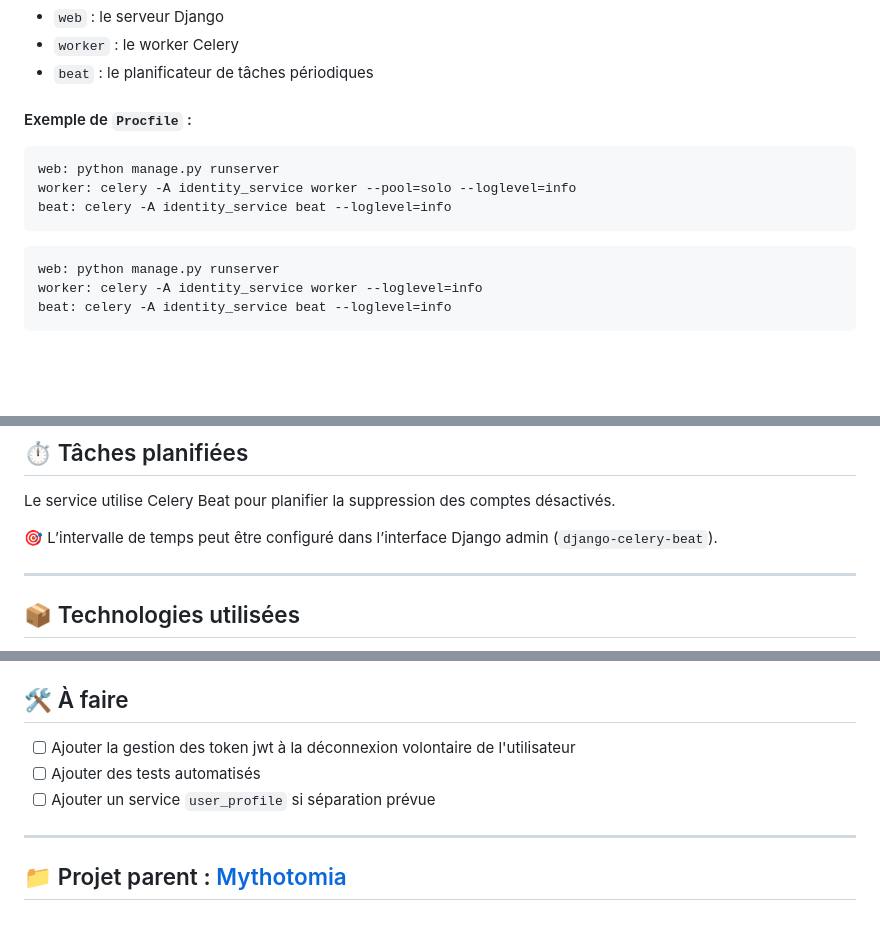
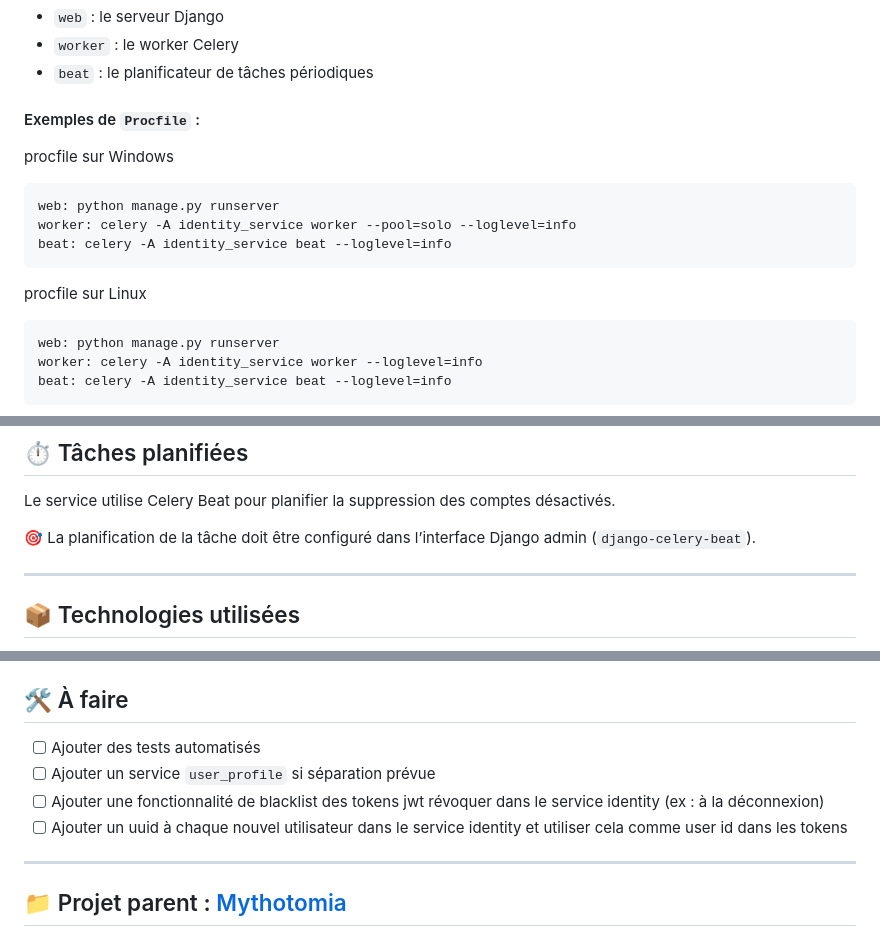
Before and after one commit to djibril-marega/mythotomia, a Markdown page: identity_service/README_identity_service.md, 3 parts joined by grey strips. Rendered like a GitHub page; blank space fills up the shorter version.

Commit message:
initial commit - users service and readme update - identity service

````diff
--- a/identity_service/README_identity_service.md
+++ b/identity_service/README_identity_service.md
@@ -45,14 +45,17 @@ Ce qui démarre :
 - `worker` : le worker Celery
 - `beat` : le planificateur de tâches périodiques
 
-#### Exemple de `Procfile` :
+#### Exemples de `Procfile` :
 
-```procfile sur Windows
+procfile sur Windows
+```
 web: python manage.py runserver
 worker: celery -A identity_service worker --pool=solo --loglevel=info
 beat: celery -A identity_service beat --loglevel=info
 ```
-```procfile sur Linux
+
+procfile sur Linux
+```
 web: python manage.py runserver
 worker: celery -A identity_service worker --loglevel=info
 beat: celery -A identity_service beat --loglevel=info
@@ -154,7 +157,7 @@ DJANGO_ALLOWED_HOSTS
 
 Le service utilise Celery Beat pour planifier la suppression des comptes désactivés.
 
-🎯 L’intervalle de temps peut être configuré dans l’interface Django admin (`django-celery-beat`).
+🎯 La planification de la tâche doit être configuré dans l’interface Django admin (`django-celery-beat`).
 
 ---
 
@@ -203,9 +206,10 @@ Vous pouvez configurer les adresses/identifiants d'accès dans le fichier `.env`
 
 ## 🛠️ À faire
 
-- [ ] Ajouter la gestion des token jwt à la déconnexion volontaire de l'utilisateur
 - [ ] Ajouter des tests automatisés
 - [ ] Ajouter un service `user_profile` si séparation prévue
+- [ ] Ajouter une fonctionnalité de blacklist des tokens jwt révoquer dans le service identity (ex : à la déconnexion)
+- [ ] Ajouter un uuid à chaque nouvel utilisateur dans le service identity et utiliser cela comme user id dans les tokens
 
 ---
 
````
Also changed, not shown: users_service/README_users_service.md (added, +33 -0 lines).
